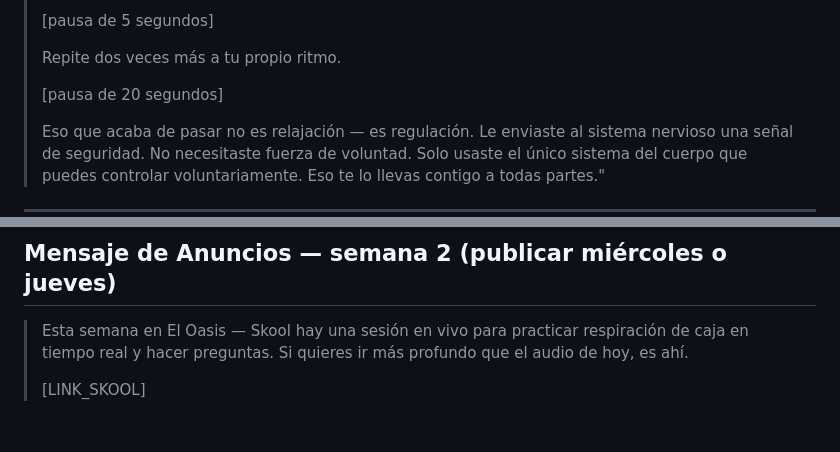
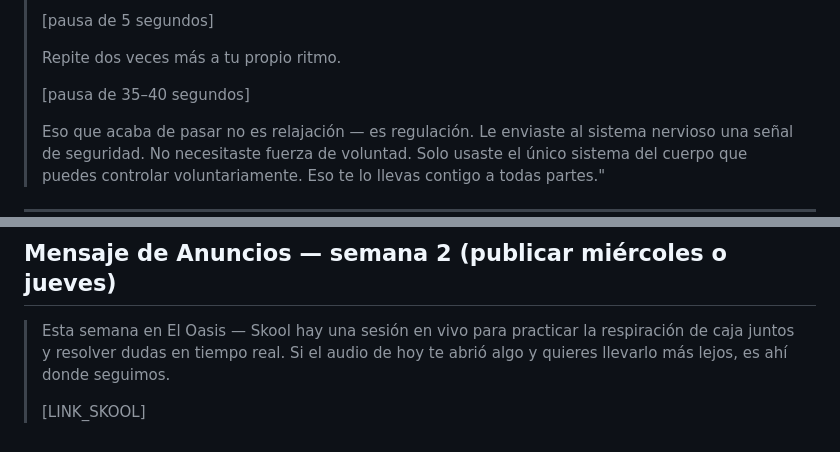
Before and after one commit to jmperez0131-hub/tincholibre-web, a Markdown page: contenido/comunidad/semana2-contenido.md, 2 parts joined by grey strips. Drawn GitHub-style.

Commit message:
fix: ajuste de pausa en práctica miércoles y texto de anuncio Skool — semana 2

```diff
--- a/contenido/comunidad/semana2-contenido.md
+++ b/contenido/comunidad/semana2-contenido.md
@@ -53,7 +53,7 @@
 >
 > Repite dos veces más a tu propio ritmo.
 >
-> [pausa de 20 segundos]
+> [pausa de 35–40 segundos]
 >
 > Eso que acaba de pasar no es relajación — es regulación. Le enviaste al sistema nervioso una señal de seguridad. No necesitaste fuerza de voluntad. Solo usaste el único sistema del cuerpo que puedes controlar voluntariamente. Eso te lo llevas contigo a todas partes."
 
@@ -102,6 +102,6 @@
 
 ## Mensaje de Anuncios — semana 2 (publicar miércoles o jueves)
 
-> Esta semana en El Oasis — Skool hay una sesión en vivo para practicar respiración de caja en tiempo real y hacer preguntas. Si quieres ir más profundo que el audio de hoy, es ahí.
+> Esta semana en El Oasis — Skool hay una sesión en vivo para practicar la respiración de caja juntos y resolver dudas en tiempo real. Si el audio de hoy te abrió algo y quieres llevarlo más lejos, es ahí donde seguimos.
 >
 > [LINK_SKOOL]
```
